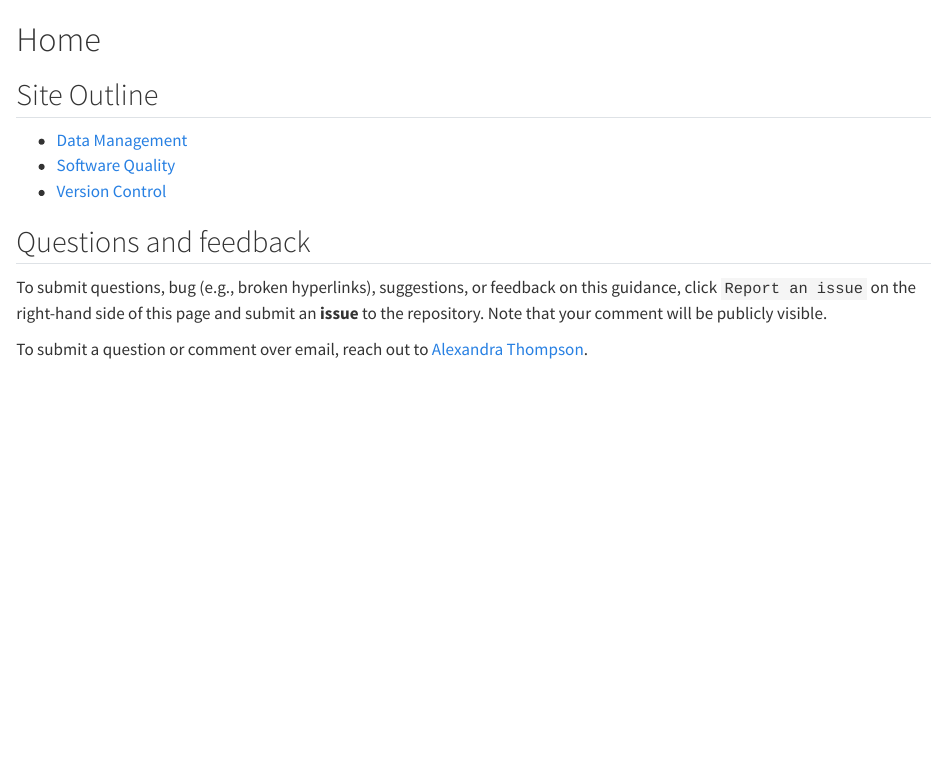
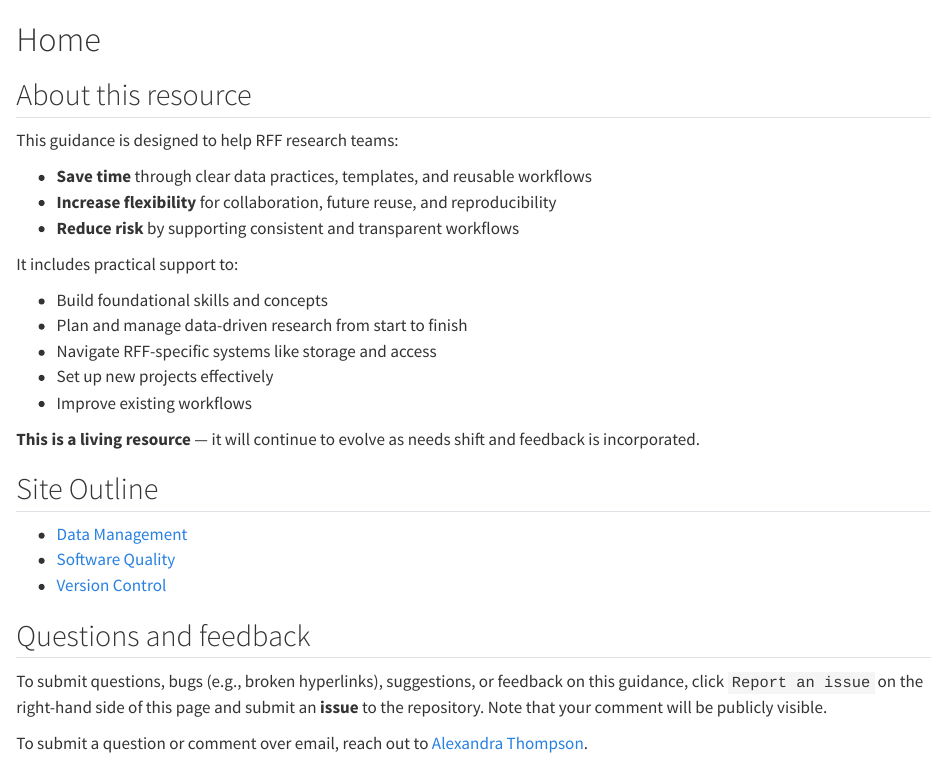
Before and after one commit to rff-data-projects/rff-data-gov-guidance, a Quarto document (index.qmd): the page in a window 1100 px wide, from its top. Rendered offline with R 4.5, knitr and Pandoc in place of Quarto, with nearby package versions.

Commit message:
add ABOUT section with guidance goals, fix typo

```diff
--- a/index.qmd
+++ b/index.qmd
@@ -1,4 +1,22 @@
 # Home {.unnumbered}
+
+## About this resource
+
+This guidance is designed to help RFF research teams:
+
+* **Save time** through clear data practices, templates, and reusable workflows
+* **Increase flexibility** for collaboration, future reuse, and reproducibility
+* **Reduce risk** by supporting consistent and transparent workflows
+
+It includes practical support to:
+
+* Build foundational skills and concepts
+* Plan and manage data-driven research from start to finish
+* Navigate RFF-specific systems like storage and access
+* Set up new projects effectively
+* Improve existing workflows
+
+**This is a living resource** — it will continue to evolve as needs shift and feedback is incorporated.
 
 ## Site Outline
 * [Data Management](./docs/data-management/index.qmd)
@@ -7,7 +25,7 @@
 
 ## Questions and feedback
 
-To submit questions, bug (e.g., broken hyperlinks), suggestions, or feedback on this guidance, click `Report an issue` on the right-hand side of this page and submit an __issue__ to the repository. Note that your comment will be publicly visible.
+To submit questions, bugs (e.g., broken hyperlinks), suggestions, or feedback on this guidance, click `Report an issue` on the right-hand side of this page and submit an __issue__ to the repository. Note that your comment will be publicly visible.
 
 To submit a question or comment over email, reach out to [Alexandra Thompson](mailto:thompson@rff.org).
 
```
